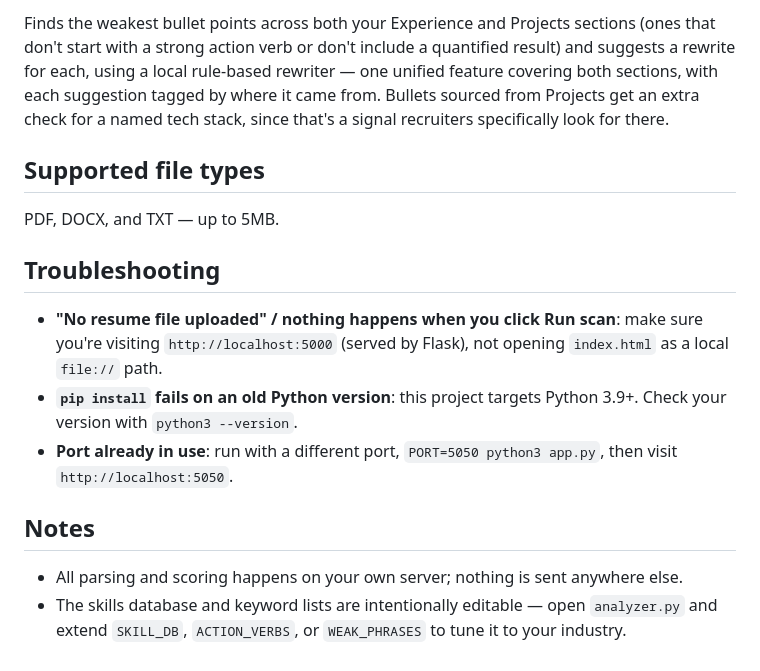
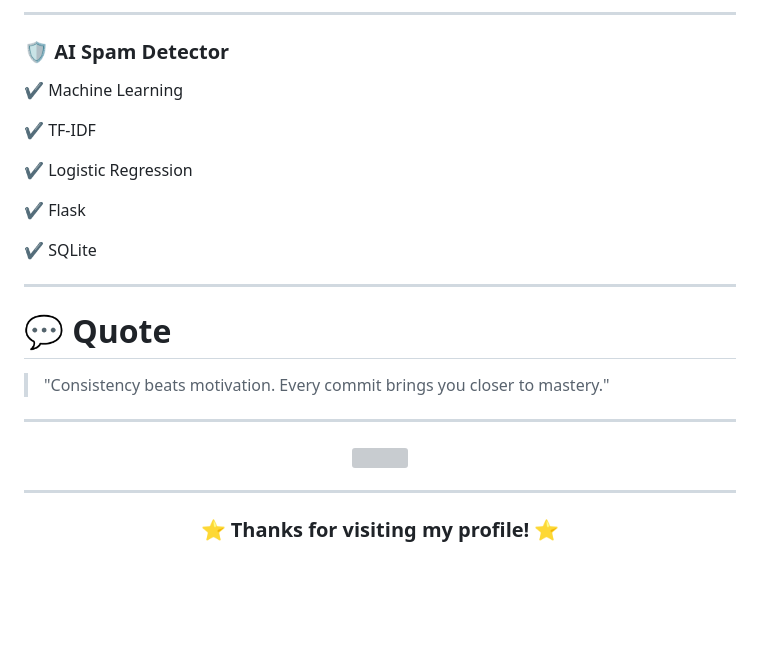
Before and after one commit to prayas670/prayas670, a Markdown page: README.md, the part around one of its changes. Drawn GitHub-style; blank space fills up the shorter version; grey boxes are pictures that could not be loaded.

Commit message:
Revise README for clarity and project details
Updated README to enhance project description and structure.

```diff
--- a/README.md
+++ b/README.md
@@ -162,30 +136,36 @@ This is a reporting layer only — it doesn't change `structure_score`,
 
-Finds the weakest bullet points across both your Experience and Projects
-sections (ones that don't start with a strong action verb or don't include
-a quantified result) and suggests a rewrite for each, using a local
-rule-based rewriter — one unified feature covering both sections, with each
-suggestion tagged by where it came from. Bullets sourced from Projects get
-an extra check for a named tech stack, since that's a signal recruiters
-specifically look for there.
+---
 
-## Supported file types
+### 🛡 AI Spam Detector
 
-PDF, DOCX, and TXT — up to 5MB.
+✔ Machine Learning
 
-## Troubleshooting
+✔ TF-IDF
 
-- **"No resume file uploaded" / nothing happens when you click Run scan**:
-  make sure you're visiting `http://localhost:5000` (served by Flask), not
-  opening `index.html` as a local `file://` path.
-- **`pip install` fails on an old Python version**: this project targets
-  Python 3.9+. Check your version with `python3 --version`.
-- **Port already in use**: run with a different port,
-  `PORT=5050 python3 app.py`, then visit `http://localhost:5050`.
+✔ Logistic Regression
 
-## Notes
+✔ Flask
 
-- All parsing and scoring happens on your own server; nothing is sent
-  anywhere else.
-- The skills database and keyword lists are intentionally editable —
-  open `analyzer.py` and extend `SKILL_DB`, `ACTION_VERBS`, or
-  `WEAK_PHRASES` to tune it to your industry.
+✔ SQLite
+
+---
+
+# 💬 Quote
+
+> "Consistency beats motivation. Every commit brings you closer to mastery."
+
+---
+
+<p align="center">
+
+<img src="https://komarev.com/ghpvc/?username=prayas670&label=Profile%20Views&color=0e75b6&style=for-the-badge"/>
+
+</p>
+
+---
+
+<h3 align="center">
+
+⭐ Thanks for visiting my profile! ⭐
+
+</h3>
```
Also changed, not shown: other parts of README.md (+97 -123 lines).
